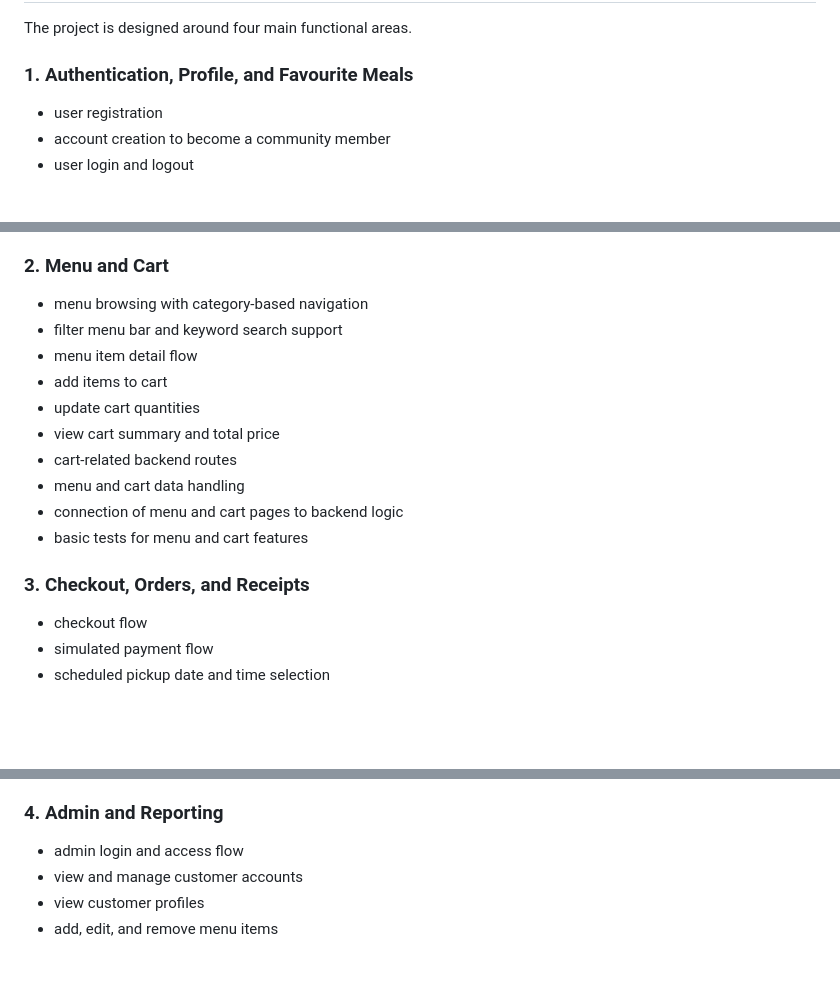
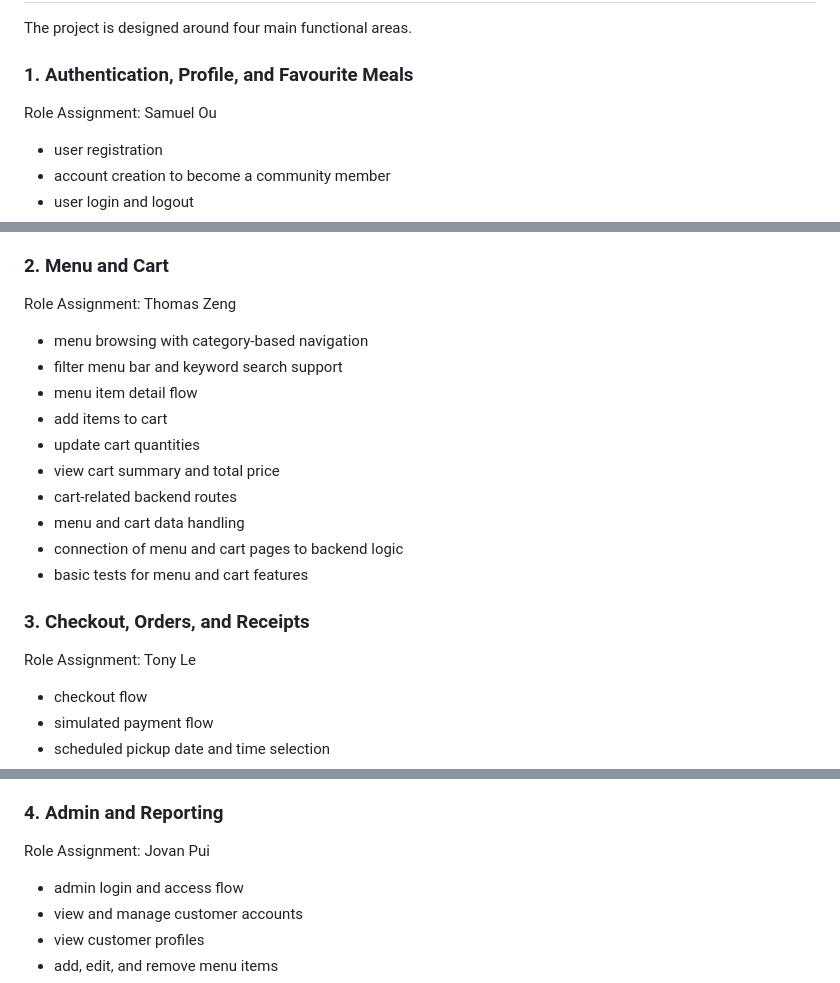
Before and after one commit to jov30/agile-proj, a Markdown page: README.md, 3 parts joined by grey strips. GitHub-like rendering; blank space fills up the shorter version.

Commit message:
docs: update README with role assignments for project areas

```diff
--- a/README.md
+++ b/README.md
@@ -24,6 +24,8 @@ The project is designed around four main functional areas.
 
 ### 1. Authentication, Profile, and Favourite Meals
 
+Role Assignment: Samuel Ou
+
 - user registration
 - account creation to become a community member
 - user login and logout
@@ -40,6 +42,8 @@ The project is designed around four main functional areas.
 
 ### 2. Menu and Cart
 
+Role Assignment: Thomas Zeng
+
 - menu browsing with category-based navigation
 - filter menu bar and keyword search support
 - menu item detail flow
@@ -52,6 +56,8 @@ The project is designed around four main functional areas.
 - basic tests for menu and cart features
 
 ### 3. Checkout, Orders, and Receipts
+
+Role Assignment: Tony Le
 
 - checkout flow
 - simulated payment flow
@@ -66,6 +72,8 @@ The project is designed around four main functional areas.
 - basic tests for checkout and order features
 
 ### 4. Admin and Reporting
+
+Role Assignment: Jovan Pui
 
 - admin login and access flow
 - view and manage customer accounts
```
